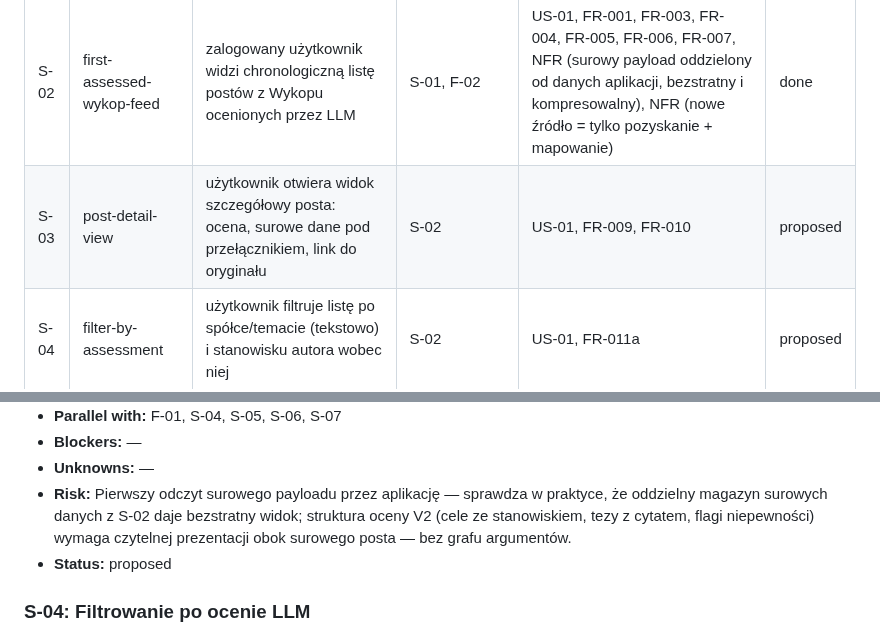
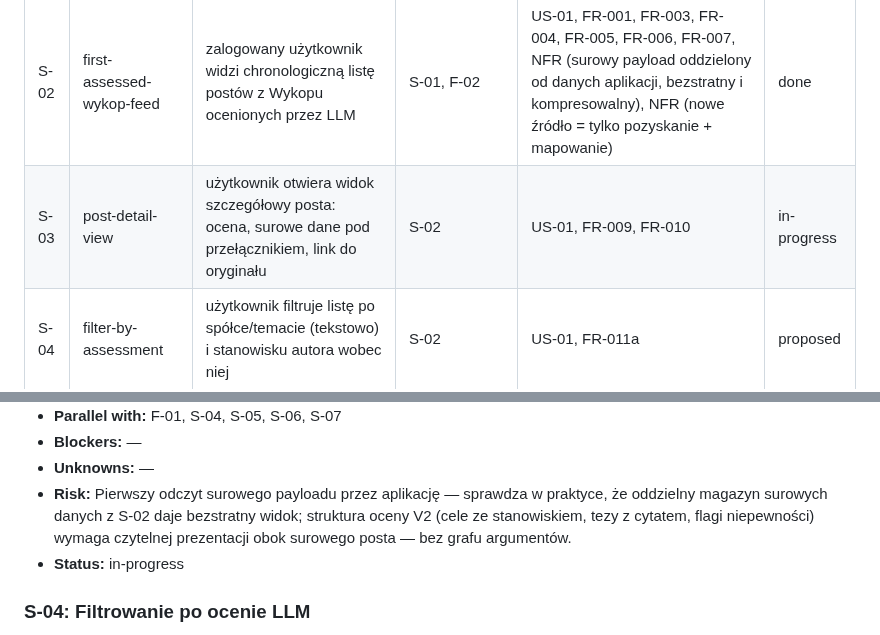
Before and after one commit to kwmacioszek/szczur-radar, a Markdown page: context/foundation/roadmap.md, 2 parts joined by grey strips. Drawn GitHub-style.

```diff
--- a/context/foundation/roadmap.md
+++ b/context/foundation/roadmap.md
@@ -81,7 +81,7 @@ Na Wykopie (#gielda) i Reddicie codziennie pojawiają się setki postów o inwes
 | F-02 | assessment-contract-harness    | (foundation) kontrakt oceny LLM V2 jest egzekwowany kodem, a model domyślny spełnia progi jakości na zestawie wzorcowym | F-03          | FR-004, Open Question 2 (rozstrzygnięte przez kontrakt, obecnie V2); guardrail jakości danych z LLM (bez halucynacji)                                                                     | done        |
 | S-01 | admin-bootstrap-and-login      | operator tworzy pierwszego admina przez CLI; admin loguje się i wylogowuje; niezalogowany widzi tylko ekran logowania           | —             | FR-012, FR-013, FR-014, FR-015, FR-026, NFR (każdy chroniony zasób wymaga uwierzytelnienia — komplet testów autoryzacji), NFR (brak wglądu w dane cudzych kont)                          | done |
 | S-02 | first-assessed-wykop-feed      | zalogowany użytkownik widzi chronologiczną listę postów z Wykopu ocenionych przez LLM                                           | S-01, F-02    | US-01, FR-001, FR-003, FR-004, FR-005, FR-006, FR-007, NFR (surowy payload oddzielony od danych aplikacji, bezstratny i kompresowalny), NFR (nowe źródło = tylko pozyskanie + mapowanie) | done        |
-| S-03 | post-detail-view               | użytkownik otwiera widok szczegółowy posta: ocena, surowe dane pod przełącznikiem, link do oryginału                            | S-02          | US-01, FR-009, FR-010                                                                                                                                                                    | proposed |
+| S-03 | post-detail-view               | użytkownik otwiera widok szczegółowy posta: ocena, surowe dane pod przełącznikiem, link do oryginału                            | S-02          | US-01, FR-009, FR-010                                                                                                                                                                    | in-progress |
 | S-04 | filter-by-assessment           | użytkownik filtruje listę po spółce/temacie (tekstowo) i stanowisku autora wobec niej                                           | S-02          | US-01, FR-011a                                                                                                                                                                           | proposed |
 | S-05 | daily-scheduled-run-freshness  | przepływ uruchamia się sam codziennie, a użytkownik widzi datę ostatniej udanej aktualizacji                                    | S-02, F-01    | US-01, FR-002, FR-030                                                                                                                                                                    | done        |
 | S-06 | pipeline-run-history-dashboard | admin widzi historię przebiegów (kiedy, status, wynik) i wyraźny sygnał nieudanego przebiegu                                    | S-05, S-01    | FR-021, FR-015, NFR (operator dostaje widoczny sygnał awarii przebiegu)                                                                                                                  | proposed |
@@ -205,7 +205,7 @@ Foundations below assume these are present and do NOT re-scaffold them.
 - **Blockers:** —
 - **Unknowns:** —
 - **Risk:** Pierwszy odczyt surowego payloadu przez aplikację — sprawdza w praktyce, że oddzielny magazyn surowych danych z S-02 daje bezstratny widok; struktura oceny V2 (cele ze stanowiskiem, tezy z cytatem, flagi niepewności) wymaga czytelnej prezentacji obok surowego posta — bez grafu argumentów.
-- **Status:** proposed
+- **Status:** in-progress
 
 ### S-04: Filtrowanie po ocenie LLM
 
```
Also changed, not shown: docs/visuals/roadmap-mvp.png, 5 other files.
